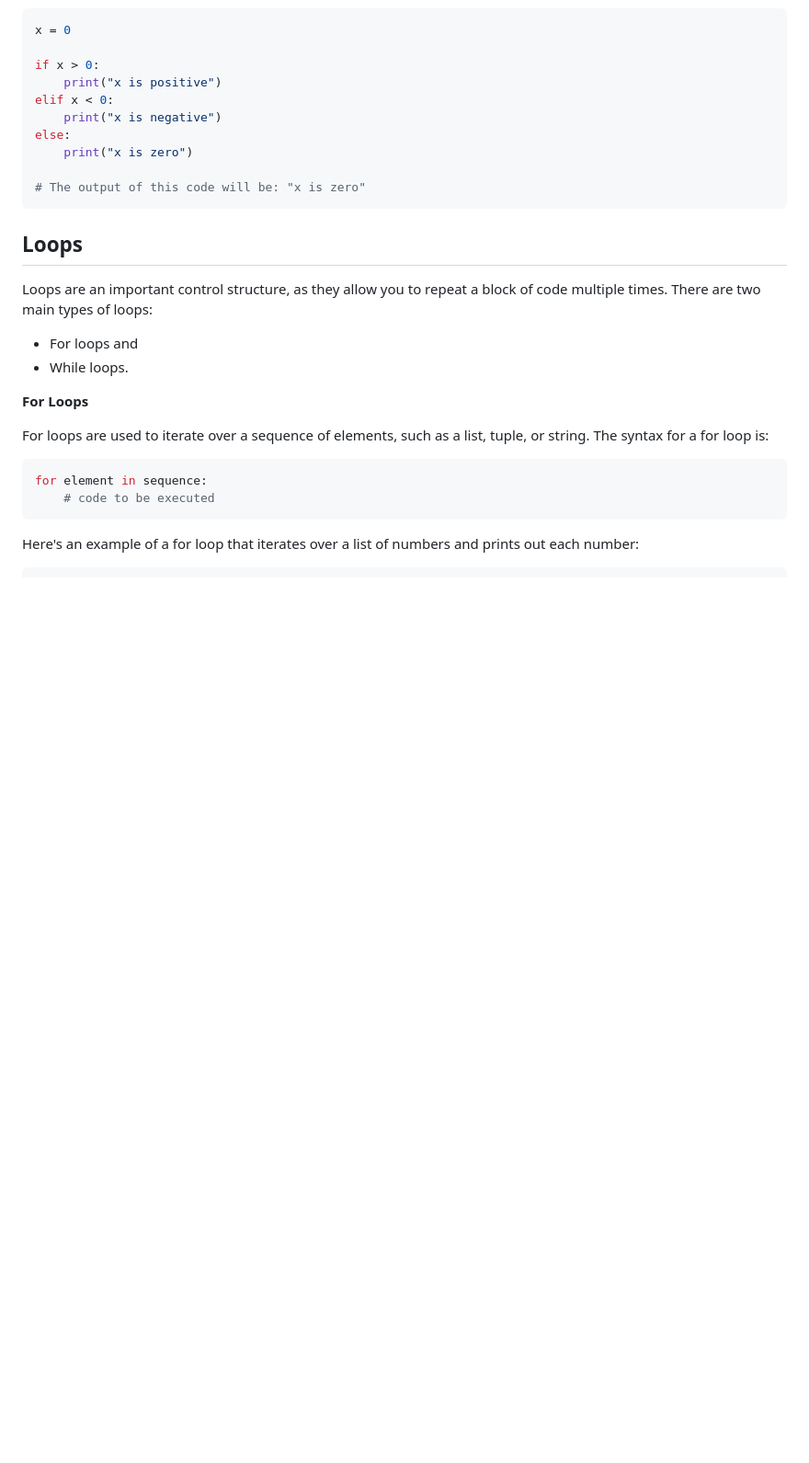
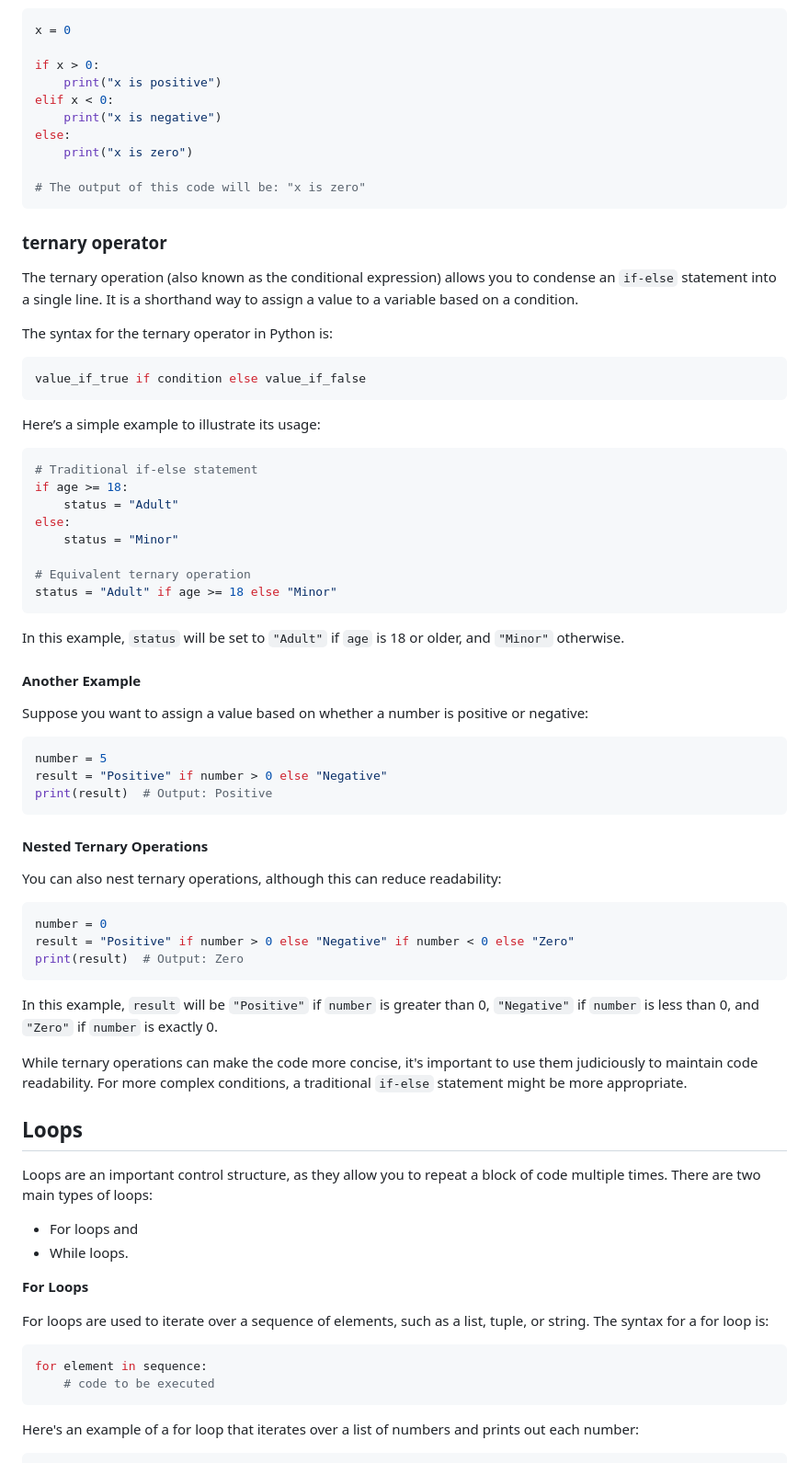
Before and after one commit to RupeshBhandari/programming-for-all-python, a Markdown page: chapters/03-chapter2.md, the part around the change. Shown at 92% size. Rendered like a GitHub page; blank space fills up the shorter version.

Commit message:
Issue #3 fixed

````diff
--- a/chapters/03-chapter2.md
+++ b/chapters/03-chapter2.md
@@ -88,6 +88,55 @@ else:
 
 # The output of this code will be: "x is zero"
 ```
+
+
+### ternary operator
+The ternary operation (also known as the conditional expression) allows you to condense an `if-else` statement into a single line. It is a shorthand way to assign a value to a variable based on a condition.
+
+The syntax for the ternary operator in Python is:
+
+```python
+value_if_true if condition else value_if_false
+```
+
+Here’s a simple example to illustrate its usage:
+
+```python
+# Traditional if-else statement
+if age >= 18:
+    status = "Adult"
+else:
+    status = "Minor"
+
+# Equivalent ternary operation
+status = "Adult" if age >= 18 else "Minor"
+```
+
+In this example, `status` will be set to `"Adult"` if `age` is 18 or older, and `"Minor"` otherwise.
+
+#### Another Example
+
+Suppose you want to assign a value based on whether a number is positive or negative:
+
+```python
+number = 5
+result = "Positive" if number > 0 else "Negative"
+print(result)  # Output: Positive
+```
+
+#### Nested Ternary Operations
+
+You can also nest ternary operations, although this can reduce readability:
+
+```python
+number = 0
+result = "Positive" if number > 0 else "Negative" if number < 0 else "Zero"
+print(result)  # Output: Zero
+```
+
+In this example, `result` will be `"Positive"` if `number` is greater than 0, `"Negative"` if `number` is less than 0, and `"Zero"` if `number` is exactly 0.
+
+While ternary operations can make the code more concise, it's important to use them judiciously to maintain code readability. For more complex conditions, a traditional `if-else` statement might be more appropriate.
 
 ## Loops
 
````
